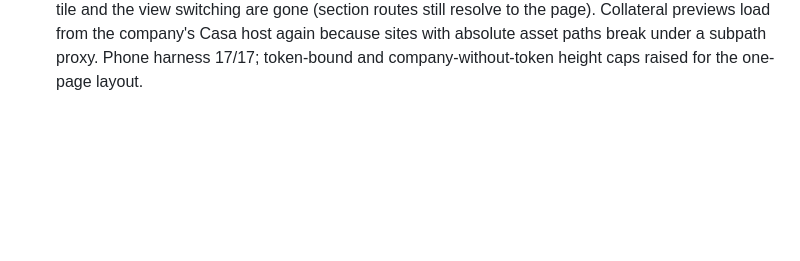
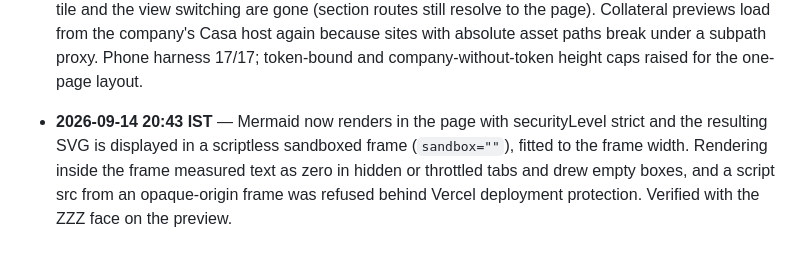
Before and after one commit to Capx-AI/terminal, a Markdown page: web/readme.md, the part around the change. Rendered like a GitHub page; blank space fills up the shorter version.

Commit message:
readme: log the page-side Mermaid rendering
Claude-Session: https://claude.ai/code/session_01LdU3CWByPFWGMWihcg9iEU

```diff
--- a/web/readme.md
+++ b/web/readme.md
@@ -106,3 +106,4 @@ invalidation.
   Chromium also failed macOS Mach port registration. Visual QA remains pending.
 - **2026-09-14 19:38 IST** — Review fixes on the face page (Grok 4.6 read-only review, casa/briefs/REVIEW-wp4-wp1-grok.result.md): launchpadv2 rows obey the hidden-launch list by mint; a 32-character slug that also parses as a mint resolves to the company first; the collateral proxy follows one same-host redirect, caps bodies at 5 MiB and passes only safe content types; the completeness meter derives from the face parts; unbound token pages never merge the raw Casa token document; diagrams over 20 KB and faces over 512 KB are dropped before render; the v2 source defaults to launchpadv2.capx.ai (tests and the phone harness pin it to their stub). Mermaid frames force a layout pass before render (labels measured zero in a fresh srcdoc frame). Phone harness 17/17 with a regenerated desktop baseline; token-bound density floor 15 and cap 3400 because the face sits on the token page.
 - **2026-09-14 20:03 IST** — Founder review of the preview: no section navigation, one page. The face is now part of the bento: brief and diagrams side by side (6 + 6), roadmap, plan and agents (4 + 4 + 4) below the market row, readable body text, capped tile heights; the nav tile, the attestation summary tile and the view switching are gone (section routes still resolve to the page). Collateral previews load from the company's Casa host again because sites with absolute asset paths break under a subpath proxy. Phone harness 17/17; token-bound and company-without-token height caps raised for the one-page layout.
+- **2026-09-14 20:43 IST** — Mermaid now renders in the page with securityLevel strict and the resulting SVG is displayed in a scriptless sandboxed frame (`sandbox=""`), fitted to the frame width. Rendering inside the frame measured text as zero in hidden or throttled tabs and drew empty boxes, and a script src from an opaque-origin frame was refused behind Vercel deployment protection. Verified with the ZZZ face on the preview.
```
